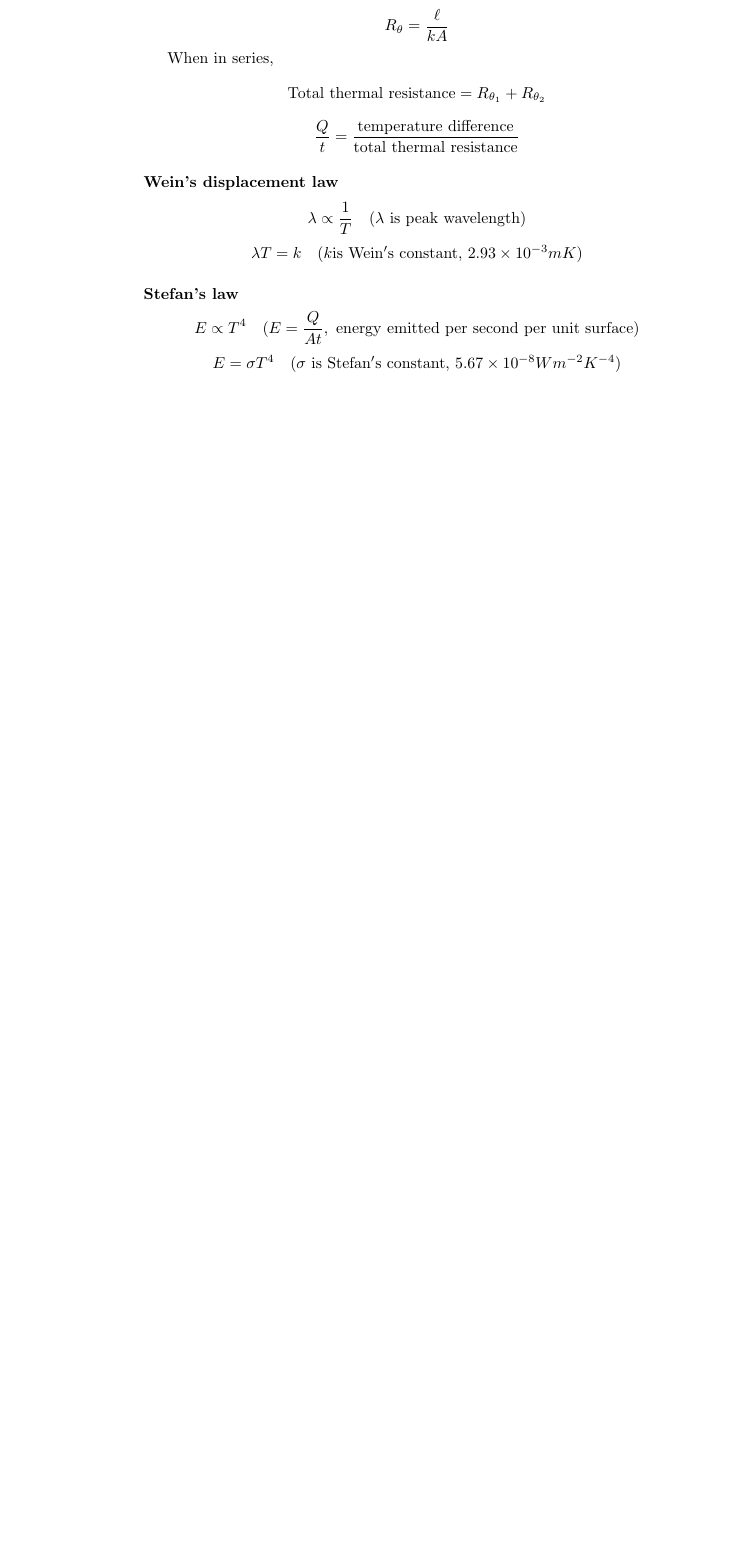
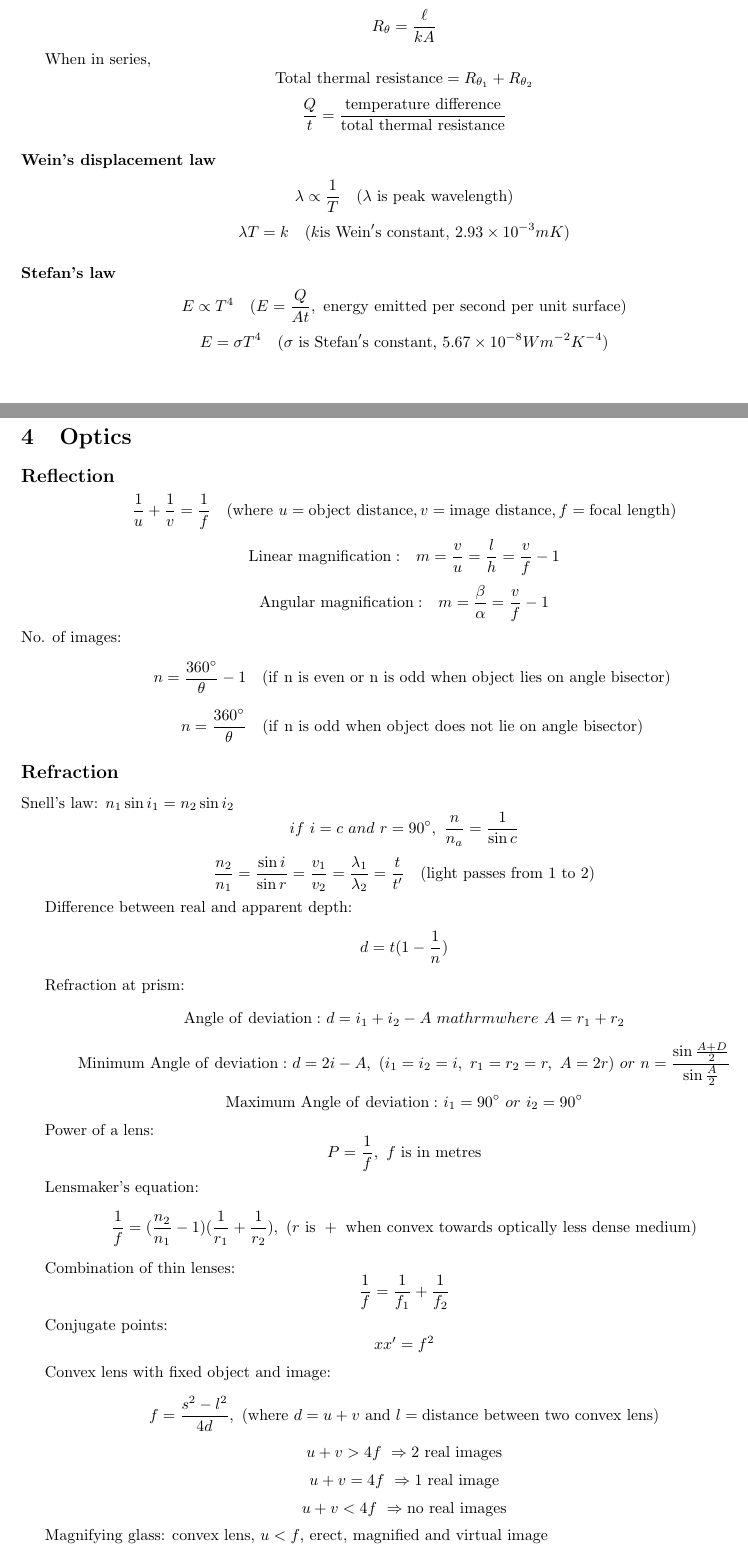
Before and after one commit to wms2537/uec-physics, a LaTeX paper (Formulas.tex): part of page 4 of 4 before the commit and two parts of pages 3 and 4 of 5 after it, the two joined at a grey line, cut so that both start at the same text, the shorter picture padded with empty space. Compiled offline with pdfLaTeX.

Commit message:
add optics

```diff
--- a/Formulas.tex
+++ b/Formulas.tex
@@ -1,6 +1,13 @@
 % !TEX root = Formulas.tex
 
 \documentclass{article}
+\usepackage{geometry}
+ \geometry{
+ a4paper,
+ total={170mm,257mm},
+ left=20mm,
+ top=20mm,
+ }
 \usepackage[utf8]{inputenc}
 \usepackage{empheq} % autoloads mathtols and amsmath
 
@@ -130,3 +137,52 @@ When in series,
 \[E \propto T^4\quad (E=\frac{Q}{At}\mathrm{,\ energy\ emitted\ per\ second\ per\ unit\ surface})\]
 \[E=\sigma T^4 \quad (\sigma\mathrm{\ is\ Stefan's\ constant,\ }5.67\times10^{-8}Wm^{-2}K^{-4})\]
 
+
+\section{Optics}
+\subsection*{Reflection}
+
+\[\frac{1}{u} + \frac{1}{v} = \frac{1}{f}\quad(\mathrm{where}\ u=\mathrm{object\ distance}, v=\mathrm{image\ distance}, f=\mathrm{focal\ length} )\]
+\[\mathrm{Linear\ magnification:}\quad m=\frac{v}{u}=\frac{l}{h}=\frac{v}{f}-1\]
+\[\mathrm{Angular\ magnification:}\quad m=\frac{\beta}{\alpha}=\frac{v}{f}-1\]
+No. of images:
+\[\quad n=\frac{360^\circ}{\theta}-1\quad(\mathrm{if\ n\ is\ even\ or\ n\ is\ odd\ when\ object\ lies\ on\ angle\ bisector})\]
+\[\quad n=\frac{360^\circ}{\theta}\quad(\mathrm{if\ n\ is\ odd\ when\ object\ does\ not\ lie\ on\ angle\ bisector})\]
+
+\subsection*{Refraction}
+
+Snell's law: \(n_1\sin i_1=n_2\sin i_2\)
+\[if\ i=c\ and\ r=90^\circ,\ \frac{n}{n_a}=\frac{1}{\sin c}\]
+\[\frac{n_2}{n_1}=\frac{\sin i}{\sin r}=\frac{v_1}{v_2}=\frac{\lambda_1}{\lambda_2}=\frac{t}{t'}\quad(\mathrm{light\ passes\ from\ 1\ to\ 2})\]
+
+Difference between real and apparent depth:
+\[d=t(1-\frac{1}{n})\]
+
+Refraction at prism:
+\[\mathrm{Angle\ of\ deviation:\ }d=i_1+i_2-A\ mathrm{where}\ A=r_1+r_2\]
+\[\mathrm{Minimum\ Angle\ of\ deviation:\ }d=2i-A,\ (i_1=i_2=i,\ r_1=r_2=r,\ A=2r)\ or\ n=\frac{\sin\frac{A+D}{2}}{\sin\frac{A}{2}}\]
+\[\mathrm{Maximum\ Angle\ of\ deviation:\ }i_1=90^\circ\ or\ i_2=90^\circ\]
+
+Power of a lens:
+\[P=\frac{1}{f},\ f\ \mathrm{is\ in\ metres}\]
+
+Lensmaker's equation:
+\[\frac{1}{f}=(\frac{n_2}{n_1}-1)(\frac{1}{r_1}+\frac{1}{r_2}),\ (r\ \mathrm{is\ +\ when\ convex\ towards\ optically\ less\ dense\ medium})\]
+
+Combination of thin lenses:
+\[\frac{1}{f}=\frac{1}{f_1}+\frac{1}{f_2}\]
+
+Conjugate points:
+\[xx'=f^2\]
+
+Convex lens with fixed object and image:
+\[f=\frac{s^2-l^2}{4d},\ (\mathrm{where}\ d=u+v\ \mathrm{and}\ l=\mathrm{distance\ between\ two\ convex\ lens)}\]
+\[u+v>4f\ \Rightarrow\mathrm{2\ real\ images}\]
+\[u+v=4f\ \Rightarrow\mathrm{1\ real\ image}\]
+\[u+v<4f\ \Rightarrow\mathrm{no\ real\ images}\]
+
+Magnifying glass: convex lens, \(u<f\), erect, magnified and virtual image
+\[\mathrm{Normal\ adjustment:}\ v=D,\ M=\frac{\beta}{\alpha}=\frac{D}{f}-1\]
+\[\mathrm{Abnormal\ adjustment:}\ v=\infty,\ M=\frac{D}{f}\ (D=-25cm)\]
+
+Compound microscope: convex lens, \(f_o<f_e\), first image is magnified inverted real, second is magnified inverted virtual.
+\[\mathrm{Normal\ adjustment:}\ v_e=D,\ M=\frac{\beta}{\alpha}=m_o\times m_e=(\frac{v_o}{f_o}-1)(\frac{-D}{f_e}-1)\]
```
Also changed, not shown: Formulas.pdf, Formulas.tex (9 more changed lines), 6 other files.
